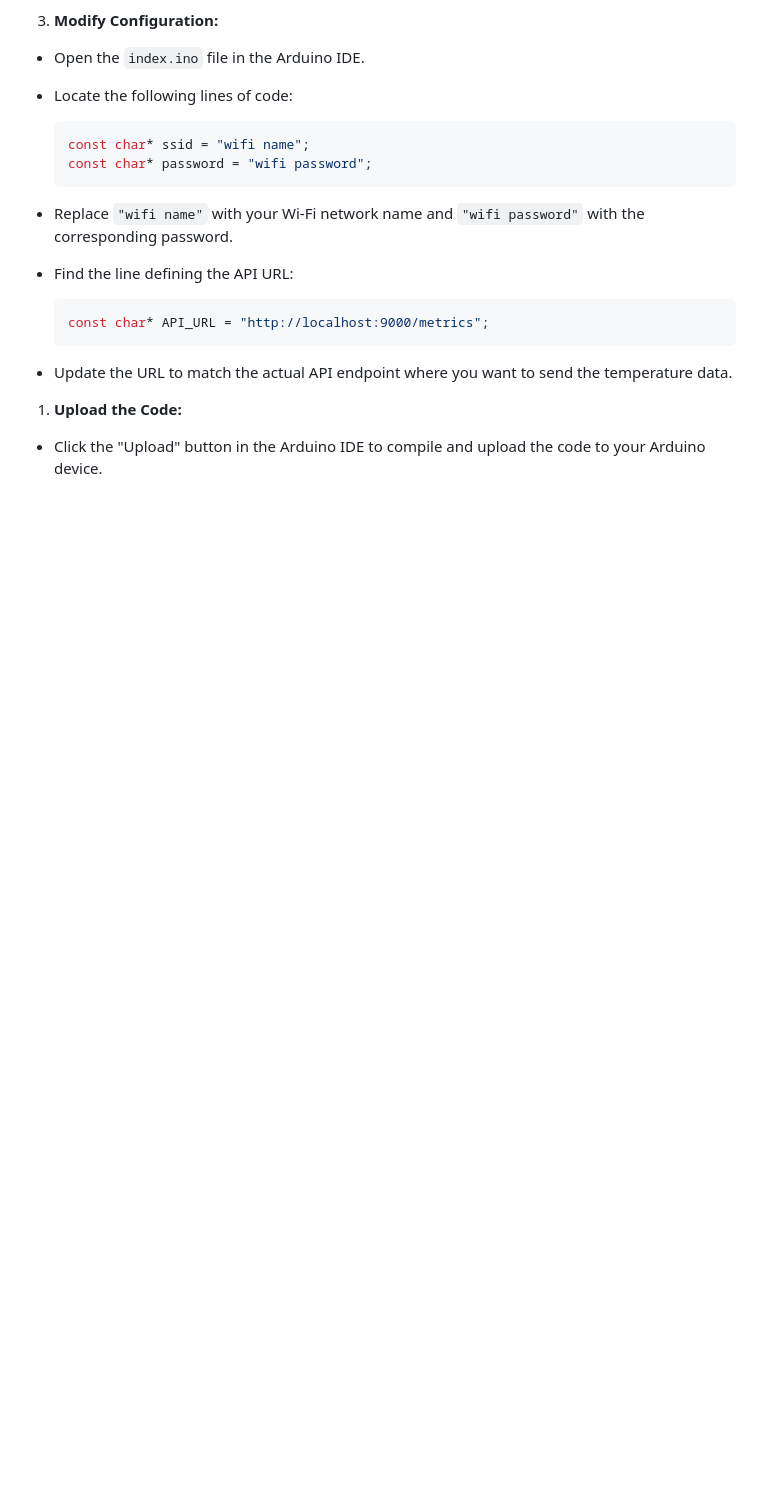
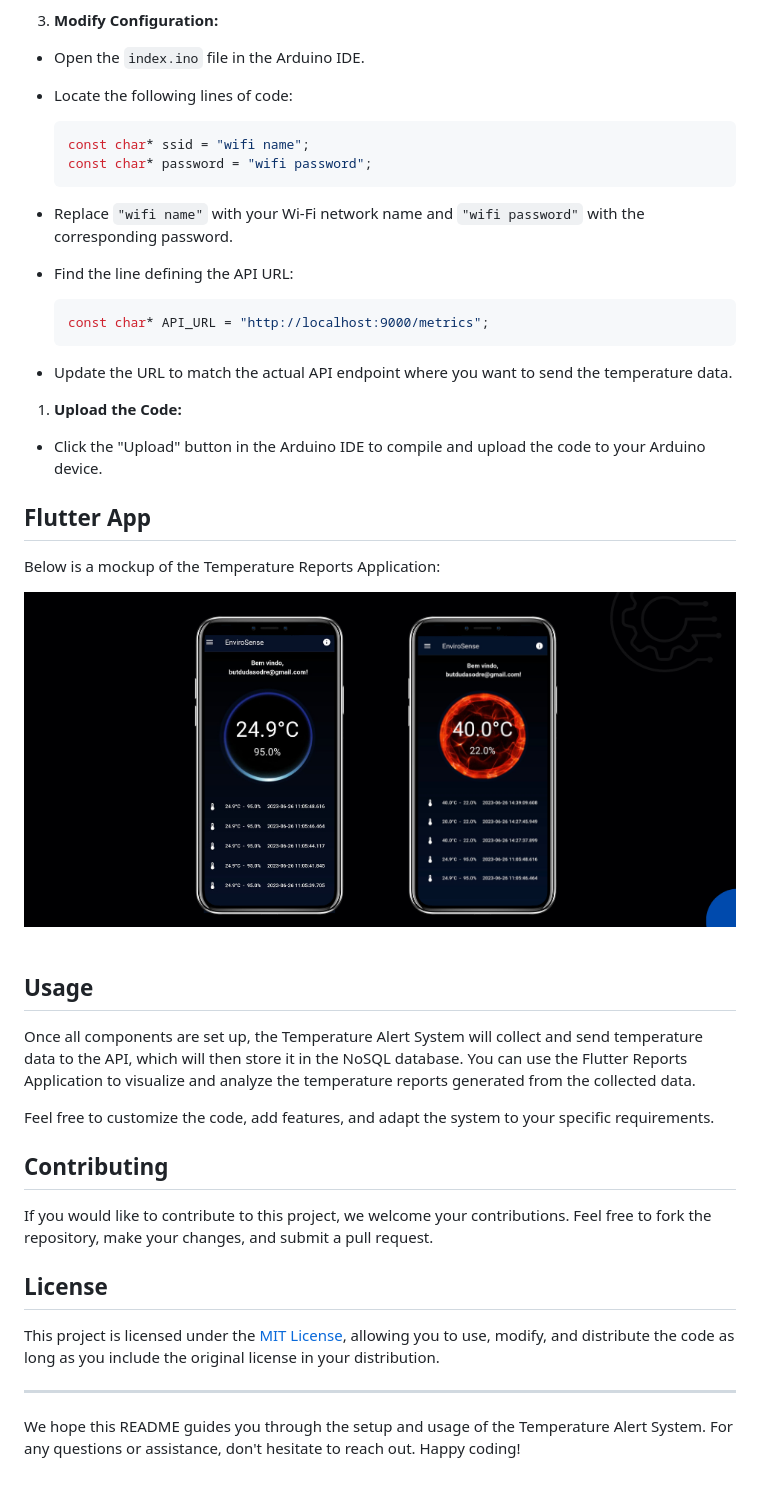
Before and after one commit to fonsecaBarreto/Envirosense-Temperature-Alert-System, a Markdown page: README.MD, the part around the change printed below. GitHub-like rendering; pictures changed too: docs/main-screens.png (added); blank space fills up the shorter version.

Commit message:
chore: add mockup images of app

```diff
--- a/README.MD
+++ b/README.MD
@@ -68,3 +68,33 @@ Launch the Arduino IDE on your computer.
 
 1. **Upload the Code:**
 - Click the "Upload" button in the Arduino IDE to compile and upload the code to your Arduino device.
+
+
+## Flutter App
+
+Below is a mockup of the Temperature Reports Application:
+
+<div align="center">
+	<img src="docs/main-screens.png" alt="screens" widht="100%" height="auto">
+	<br/>
+	<br/>
+</div>
+
+
+## Usage
+
+Once all components are set up, the Temperature Alert System will collect and send temperature data to the API, which will then store it in the NoSQL database. You can use the Flutter Reports Application to visualize and analyze the temperature reports generated from the collected data.
+
+Feel free to customize the code, add features, and adapt the system to your specific requirements.
+
+## Contributing
+
+If you would like to contribute to this project, we welcome your contributions. Feel free to fork the repository, make your changes, and submit a pull request.
+
+## License
+
+This project is licensed under the [MIT License](LICENSE), allowing you to use, modify, and distribute the code as long as you include the original license in your distribution.
+
+---
+
+We hope this README guides you through the setup and usage of the Temperature Alert System. For any questions or assistance, don't hesitate to reach out. Happy coding!
```
Also changed, not shown: other parts of README.MD (+1 -1 lines), docs/tela-1.png (deleted), docs/tela-2.png (deleted), docs/tela-3.png (deleted), 1 other file.
